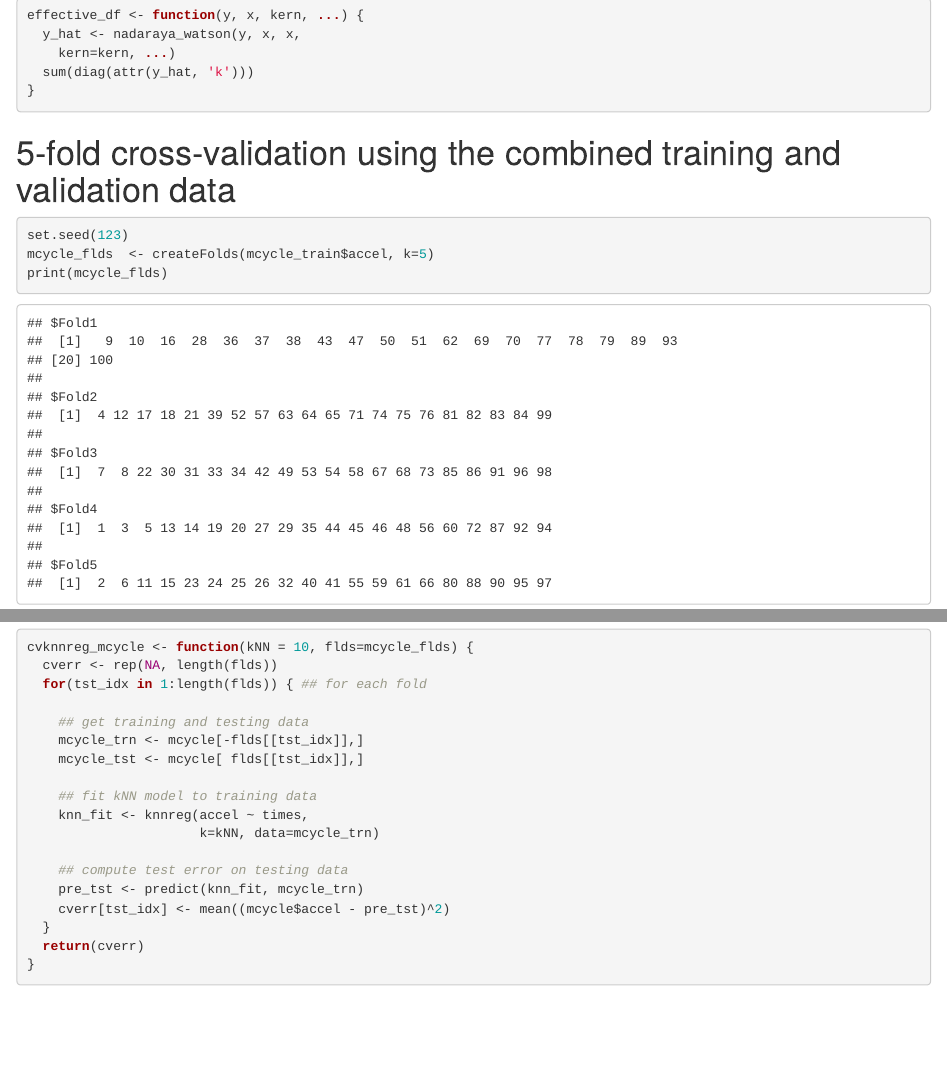
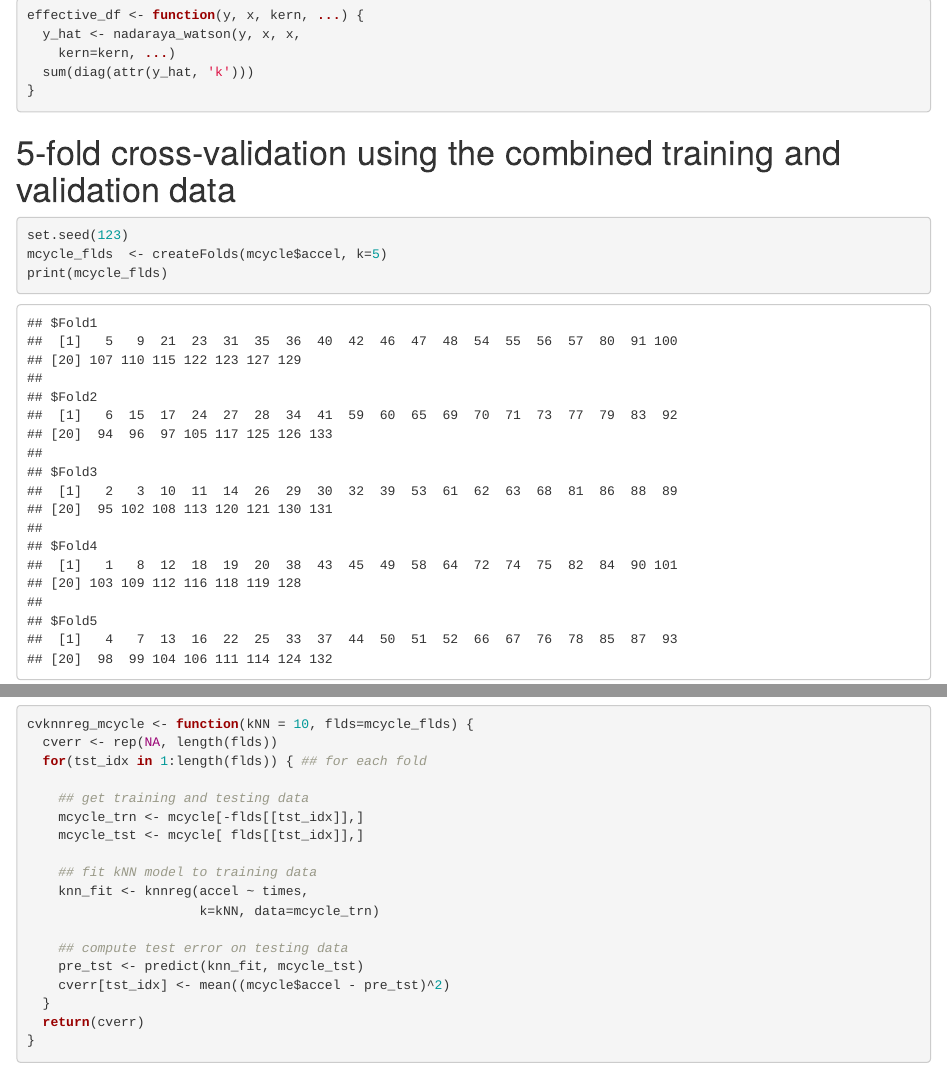
Before and after one commit to wenqilyu/homework-DS5640-Wenqi, an R Markdown document (hw5/hw5-wenqi.Rmd): the page in a window 1100 px wide, from 2950 px down, and a second part further down, joined at a grey line. The pictures show the output file hw5/hw5-wenqi.html that the author committed with the source, opened offline.

Commit message:
resub #5

````diff
--- a/hw5/hw5-wenqi.Rmd
+++ b/hw5/hw5-wenqi.Rmd
@@ -157,7 +157,7 @@ manipulate({
 
 ```{r}
 set.seed(123)
-mcycle_flds  <- createFolds(mcycle_train$accel, k=5)
+mcycle_flds  <- createFolds(mcycle$accel, k=5)
 print(mcycle_flds)
 sapply(mcycle_flds, length)
 ```
@@ -178,7 +178,7 @@ cvknnreg_mcycle <- function(kNN = 10, flds=mcycle_flds) {
                       k=kNN, data=mcycle_trn)
 
     ## compute test error on testing data
-    pre_tst <- predict(knn_fit, mcycle_trn)
+    pre_tst <- predict(knn_fit, mcycle_tst)
     cverr[tst_idx] <- mean((mcycle$accel - pre_tst)^2)
   }
   return(cverr)
````
Also changed, not shown: hw5/hw5-wenqi.html.
